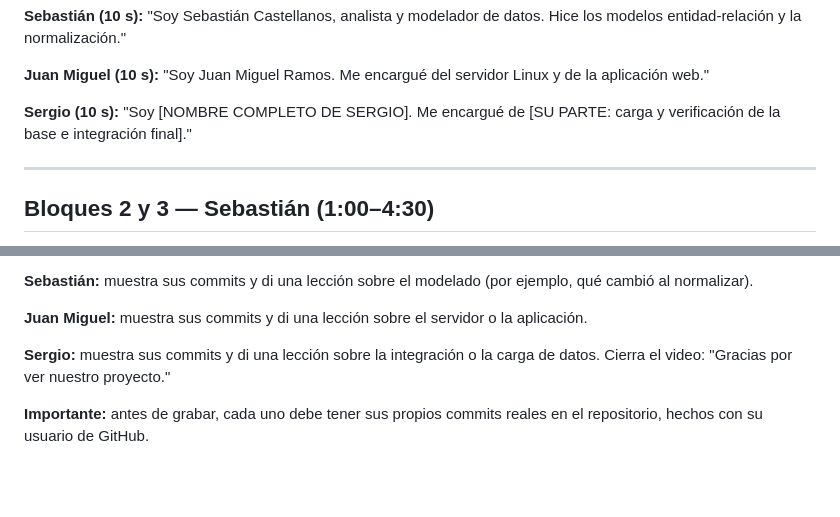
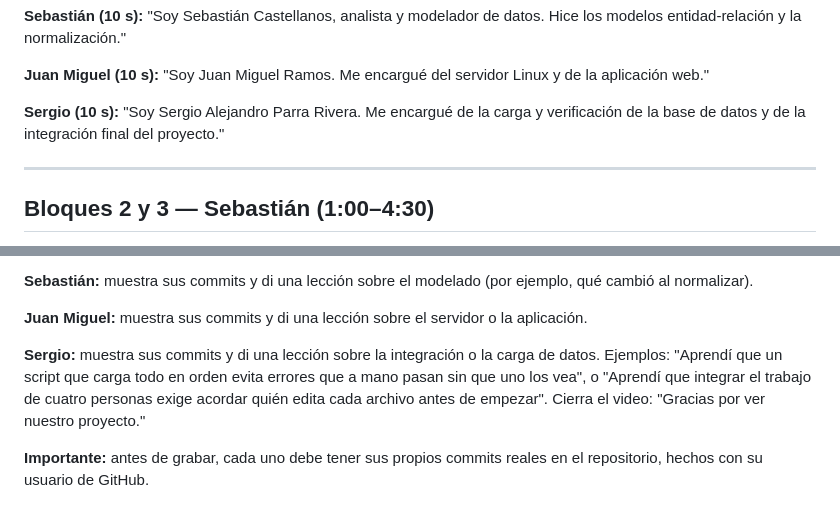
Before and after one commit to Estarlan/proyecto-bd1-sigevet, a Markdown page: GUION_VIDEO.md, 2 parts joined by grey strips. GitHub-like rendering; blank space fills up the shorter version.

Commit message:
docs: datos de Sergio en el guion y la lista de pendientes

```diff
--- a/GUION_VIDEO.md
+++ b/GUION_VIDEO.md
@@ -38,8 +38,8 @@ la normalización."
 
 **Juan Miguel (10 s):** "Soy Juan Miguel Ramos. Me encargué del servidor Linux y de la aplicación web."
 
-**Sergio (10 s):** "Soy [NOMBRE COMPLETO DE SERGIO]. Me encargué de [SU PARTE: carga y verificación de la base e
-integración final]."
+**Sergio (10 s):** "Soy Sergio Alejandro Parra Rivera. Me encargué de la carga y verificación de la base de datos
+y de la integración final del proyecto."
 
 ---
 
@@ -161,7 +161,9 @@ Muestra https://github.com/Estarlan/proyecto-bd1-sigevet: las carpetas y la pest
 
 **Juan Miguel:** muestra sus commits y di una lección sobre el servidor o la aplicación.
 
-**Sergio:** muestra sus commits y di una lección sobre la integración o la carga de datos. Cierra el video:
+**Sergio:** muestra sus commits y di una lección sobre la integración o la carga de datos. Ejemplos: "Aprendí que
+un script que carga todo en orden evita errores que a mano pasan sin que uno los vea", o "Aprendí que integrar el trabajo
+de cuatro personas exige acordar quién edita cada archivo antes de empezar". Cierra el video:
 "Gracias por ver nuestro proyecto."
 
 **Importante:** antes de grabar, cada uno debe tener sus propios commits reales en el repositorio, hechos con su
```
Also changed, not shown: TODO.md (+1 -2 lines).
